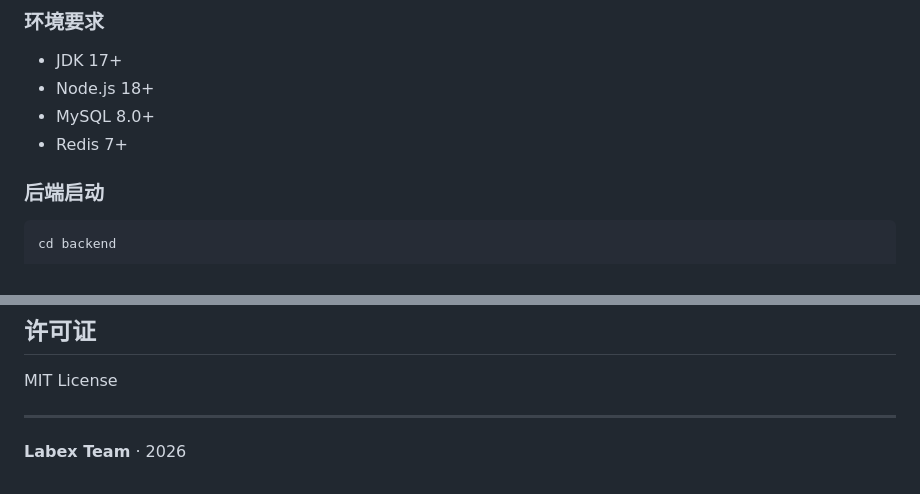
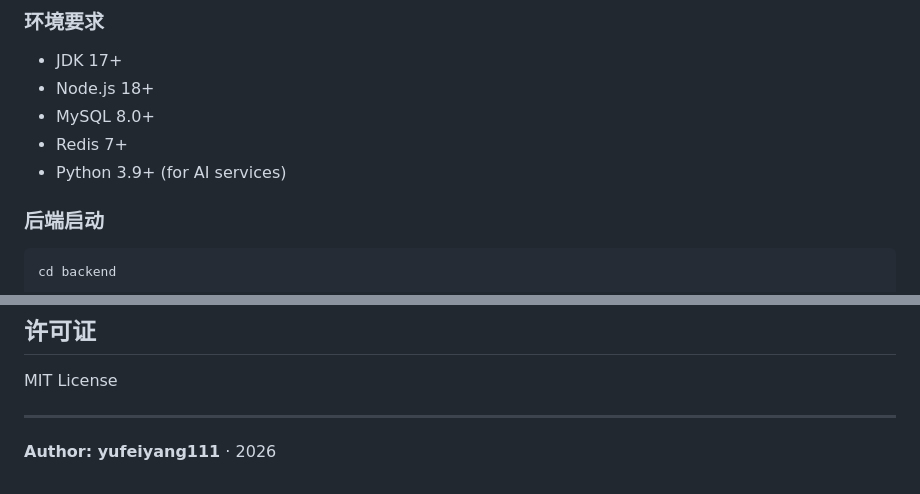
Before and after one commit to yufeiyang111/Agent-for-labex, a Markdown page: README.md, 2 parts joined by grey strips. Rendered like a GitHub page.

```diff
--- a/README.md
+++ b/README.md
@@ -95,6 +113,7 @@ labex/
 - Node.js 18+
 - MySQL 8.0+
 - Redis 7+
+- Python 3.9+ (for AI services)
 
 ### 后端启动
 
@@ -264,4 +256,4 @@ MIT License
 
 ---
 
-**Labex Team** · 2026
+**Author: yufeiyang111** · 2026
```
Also changed, not shown: other parts of README.md (+37 -46 lines).
